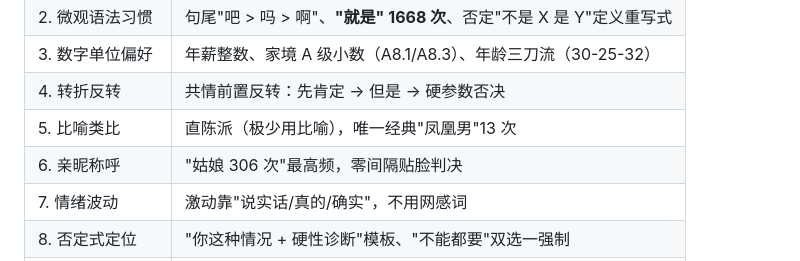
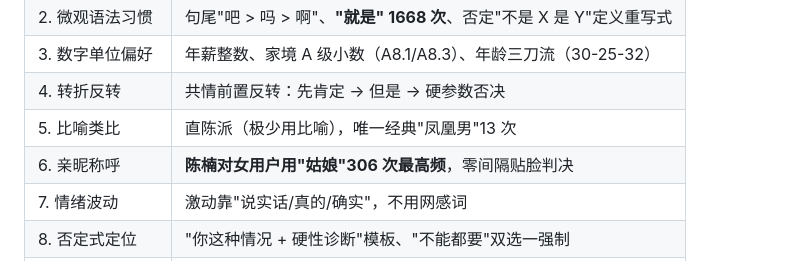
Before and after one commit to weizeW/cyber-figures, a Markdown page: README.md, the part around the change. Rendered like a GitHub page.

```diff
--- a/README.md
+++ b/README.md
@@ -230,7 +230,7 @@ Layer 3 是理解陈楠"一切残酷真相"的底色。他不像天书有精英
 | 3. 数字单位偏好 | 年薪整数、家境 A 级小数（A8.1/A8.3）、年龄三刀流（30-25-32）|
 | 4. 转折反转 | 共情前置反转：先肯定 → 但是 → 硬参数否决 |
 | 5. 比喻类比 | 直陈派（极少用比喻），唯一经典"凤凰男"13 次 |
-| 6. 亲昵称呼 | "姑娘 306 次"最高频，零间隔贴脸判决 |
+| 6. 亲昵称呼 | **陈楠对女用户用"姑娘"306 次最高频**，零间隔贴脸判决 |
 | 7. 情绪波动 | 激动靠"说实话/真的/确实"，不用网感词 |
 | 8. 否定式定位 | "你这种情况 + 硬性诊断"模板、"不能都要"双选一强制 |
 | 9. LLM 易丢特征 | 「就是」而非「就」、「然后」612 次、「对吧/对不对」核对惯性 |
```
Also changed, not shown: chennan/README.md (+1 -1 lines).
